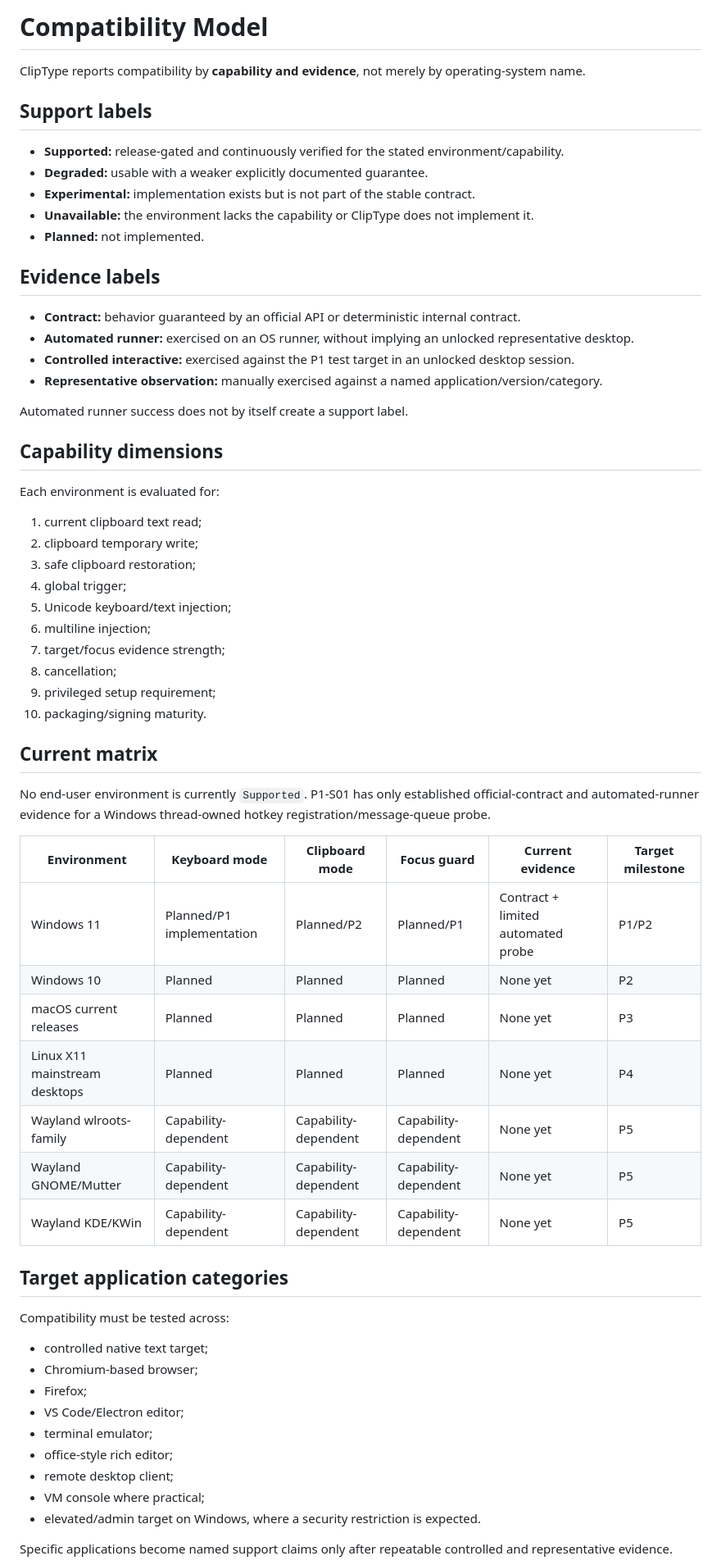
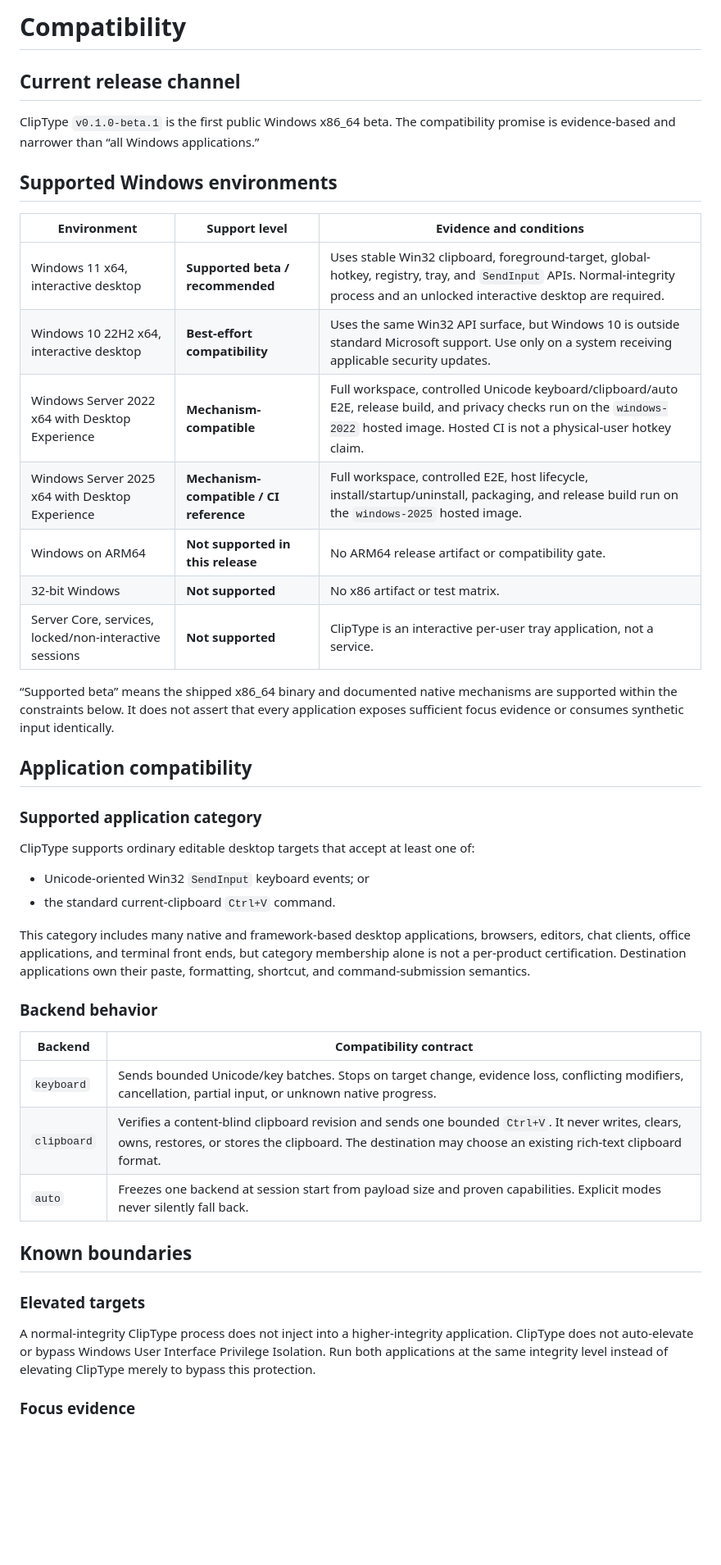
Before and after one commit to yhan-sun/ClipType, a Markdown page: docs/COMPATIBILITY.md, the part around one of its changes. Shown at 82% size. GitHub-like rendering; blank space fills up the shorter version.

Commit message:
docs: publish scoped Windows beta compatibility declaration

```diff
--- a/docs/COMPATIBILITY.md
+++ b/docs/COMPATIBILITY.md
@@ -1,66 +1,47 @@
-# Compatibility Model
+# Compatibility
 
-ClipType reports compatibility by **capability and evidence**, not merely by operating-system name.
+## Current release channel
 
-## Support labels
+ClipType `v0.1.0-beta.1` is the first public Windows x86_64 beta. The compatibility promise is evidence-based and narrower than “all Windows applications.”
 
-- **Supported:** release-gated and continuously verified for the stated environment/capability.
-- **Degraded:** usable with a weaker explicitly documented guarantee.
-- **Experimental:** implementation exists but is not part of the stable contract.
-- **Unavailable:** the environment lacks the capability or ClipType does not implement it.
-- **Planned:** not implemented.
+## Supported Windows environments
 
-## Evidence labels
+| Environment | Support level | Evidence and conditions |
+|---|---|---|
+| Windows 11 x64, interactive desktop | **Supported beta / recommended** | Uses stable Win32 clipboard, foreground-target, global-hotkey, registry, tray, and `SendInput` APIs. Normal-integrity process and an unlocked interactive desktop are required. |
+| Windows 10 22H2 x64, interactive desktop | **Best-effort compatibility** | Uses the same Win32 API surface, but Windows 10 is outside standard Microsoft support. Use only on a system receiving applicable security updates. |
+| Windows Server 2022 x64 with Desktop Experience | **Mechanism-compatible** | Full workspace, controlled Unicode keyboard/clipboard/auto E2E, release build, and privacy checks run on the `windows-2022` hosted image. Hosted CI is not a physical-user hotkey claim. |
+| Windows Server 2025 x64 with Desktop Experience | **Mechanism-compatible / CI reference** | Full workspace, controlled E2E, host lifecycle, install/startup/uninstall, packaging, and release build run on the `windows-2025` hosted image. |
+| Windows on ARM64 | **Not supported in this release** | No ARM64 release artifact or compatibility gate. |
+| 32-bit Windows | **Not supported** | No x86 artifact or test matrix. |
+| Server Core, services, locked/non-interactive sessions | **Not supported** | ClipType is an interactive per-user tray application, not a service. |
 
-- **Contract:** behavior guaranteed by an official API or deterministic internal contract.
-- **Automated runner:** exercised on an OS runner, without implying an unlocked representative desktop.
-- **Controlled interactive:** exercised against the P1 test target in an unlocked desktop session.
-- **Representative observation:** manually exercised against a named application/version/category.
+“Supported beta” means the shipped x86_64 binary and documented native mechanisms are supported within the constraints below. It does not assert that every application exposes sufficient focus evidence or consumes synthetic input identically.
 
-Automated runner success does not by itself create a support label.
+## Application compatibility
 
-## Capability dimensions
+### Supported application category
 
-Each environment is evaluated for:
+ClipType supports ordinary editable desktop targets that accept at least one of:
 
-1. current clipboard text read;
-2. clipboard temporary write;
-3. safe clipboard restoration;
-4. global trigger;
-5. Unicode keyboard/text injection;
-6. multiline injection;
-7. target/focus evidence strength;
-8. cancellation;
-9. privileged setup requirement;
-10. packaging/signing maturity.
+- Unicode-oriented Win32 `SendInput` keyboard events; or
+- the standard current-clipboard `Ctrl+V` command.
 
-## Current matrix
+This category includes many native and framework-based desktop applications, browsers, editors, chat clients, office applications, and terminal front ends, but category membership alone is not a per-product certification. Destination applications own their paste, formatting, shortcut, and command-submission semantics.
 
-No end-user environment is currently `Supported`. P1-S01 has only established official-contract and automated-runner evidence for a Windows thread-owned hotkey registration/message-queue probe.
+### Backend behavior
 
-| Environment | Keyboard mode | Clipboard mode | Focus guard | Current evidence | Target milestone |
-|---|---|---|---|---|---|
-| Windows 11 | Planned/P1 implementation | Planned/P2 | Planned/P1 | Contract + limited automated probe | P1/P2 |
-| Windows 10 | Planned | Planned | Planned | None yet | P2 |
-| macOS current releases | Planned | Planned | Planned | None yet | P3 |
-| Linux X11 mainstream desktops | Planned | Planned | Planned | None yet | P4 |
-| Wayland wlroots-family | Capability-dependent | Capability-dependent | Capability-dependent | None yet | P5 |
-| Wayland GNOME/Mutter | Capability-dependent | Capability-dependent | Capability-dependent | None yet | P5 |
-| Wayland KDE/KWin | Capability-dependent | Capability-dependent | Capability-dependent | None yet | P5 |
+| Backend | Compatibility contract |
+|---|---|
+| `keyboard` | Sends bounded Unicode/key batches. Stops on target change, evidence loss, conflicting modifiers, cancellation, partial input, or unknown native progress. |
+| `clipboard` | Verifies a content-blind clipboard revision and sends one bounded `Ctrl+V`. It never writes, clears, owns, restores, or stores the clipboard. The destination may choose an existing rich-text clipboard format. |
+| `auto` | Freezes one backend at session start from payload size and proven capabilities. Explicit modes never silently fall back. |
 
-## Target application categories
+## Known boundaries
 
-Compatibility must be tested across:
+### Elevated targets
 
-- controlled native text target;
-- Chromium-based browser;
-- Firefox;
-- VS Code/Electron editor;
-- terminal emulator;
-- office-style rich editor;
-- remote desktop client;
-- VM console where practical;
-- elevated/admin target on Windows, where a security restriction is expected.
+A normal-integrity ClipType process does not inject into a higher-integrity application. ClipType does not auto-elevate or bypass Windows User Interface Privilege Isolation. Run both applications at the same integrity level instead of elevating ClipType merely to bypass this protection.
 
-Specific applications become named support claims only after repeatable controlled and representative evidence.
+### Focus evidence
 
```
Also changed, not shown: other parts of docs/COMPATIBILITY.md (+33 -20 lines).
